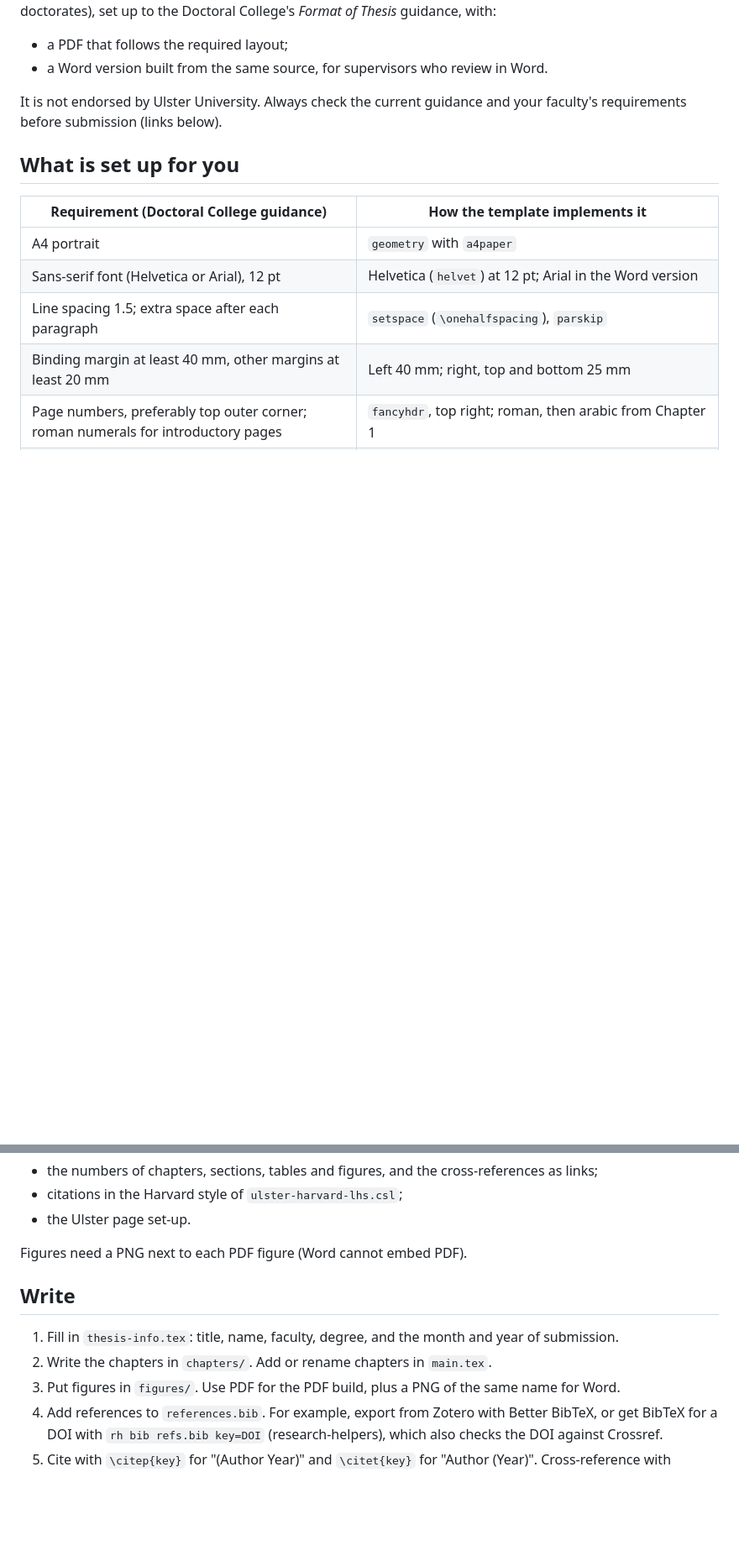
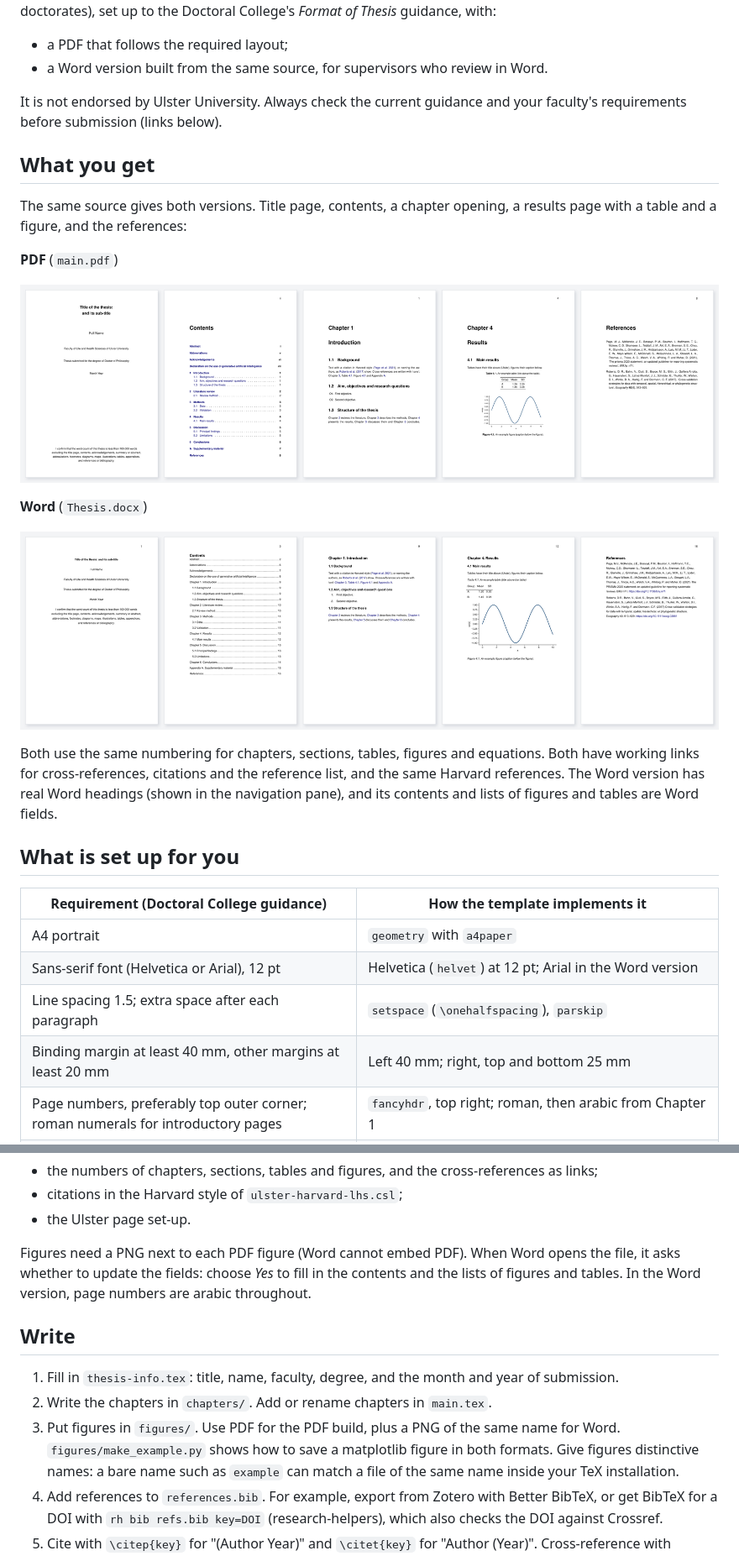
Before and after one commit to GeospatialGeeks/ulster-thesis-template, a Markdown page: README.md, 2 parts joined by grey strips. Shown at 84% size. Drawn GitHub-style; pictures changed too: docs/screenshots/pdf-pages.png (added), docs/screenshots/word-pages.png (added); blank space fills up the shorter version.

Commit message:
One reference list after the appendices, titled References; example figure renamed to avoid a clash with the TeX tree, with its script; screenshots of the PDF and Word versions in the README

```diff
--- a/README.md
+++ b/README.md
@@ -8,6 +8,23 @@ to the Doctoral College's *Format of Thesis* guidance, with:
 
 It is not endorsed by Ulster University. Always check the current guidance and your faculty's requirements before
 submission (links below).
+
+## What you get
+
+The same source gives both versions. Title page, contents, a chapter opening, a results page with a table and a
+figure, and the references:
+
+**PDF** (`main.pdf`)
+
+![PDF pages: title page, contents, chapter opening, results with table and figure, references](docs/screenshots/pdf-pages.png)
+
+**Word** (`Thesis.docx`)
+
+![Word pages: the same five pages from the Word version](docs/screenshots/word-pages.png)
+
+Both use the same numbering for chapters, sections, tables, figures and equations. Both have working links for
+cross-references, citations and the reference list, and the same Harvard references. The Word version has real Word
+headings (shown in the navigation pane), and its contents and lists of figures and tables are Word fields.
 
 ## What is set up for you
 
@@ -55,13 +72,17 @@ pip install git+https://github.com/GeospatialGeeks/research-helpers
 - citations in the Harvard style of `ulster-harvard-lhs.csl`;
 - the Ulster page set-up.
 
-Figures need a PNG next to each PDF figure (Word cannot embed PDF).
+Figures need a PNG next to each PDF figure (Word cannot embed PDF). When Word opens the file, it asks whether to
+update the fields: choose *Yes* to fill in the contents and the lists of figures and tables. In the Word version, page
+numbers are arabic throughout.
 
 ## Write
 
 1. Fill in `thesis-info.tex`: title, name, faculty, degree, and the month and year of submission.
 2. Write the chapters in `chapters/`. Add or rename chapters in `main.tex`.
 3. Put figures in `figures/`. Use PDF for the PDF build, plus a PNG of the same name for Word.
+   `figures/make_example.py` shows how to save a matplotlib figure in both formats. Give figures distinctive names:
+   a bare name such as `example` can match a file of the same name inside your TeX installation.
 4. Add references to `references.bib`. For example, export from Zotero with Better BibTeX, or get BibTeX for a DOI with
    `rh bib refs.bib key=DOI` (research-helpers), which also checks the DOI against Crossref.
 5. Cite with `\citep{key}` for "(Author Year)" and `\citet{key}` for "Author (Year)". Cross-reference with
```
Also changed, not shown: figures/example.png (deleted), figures/thesis-example-figure.png (added), 5 other files.
